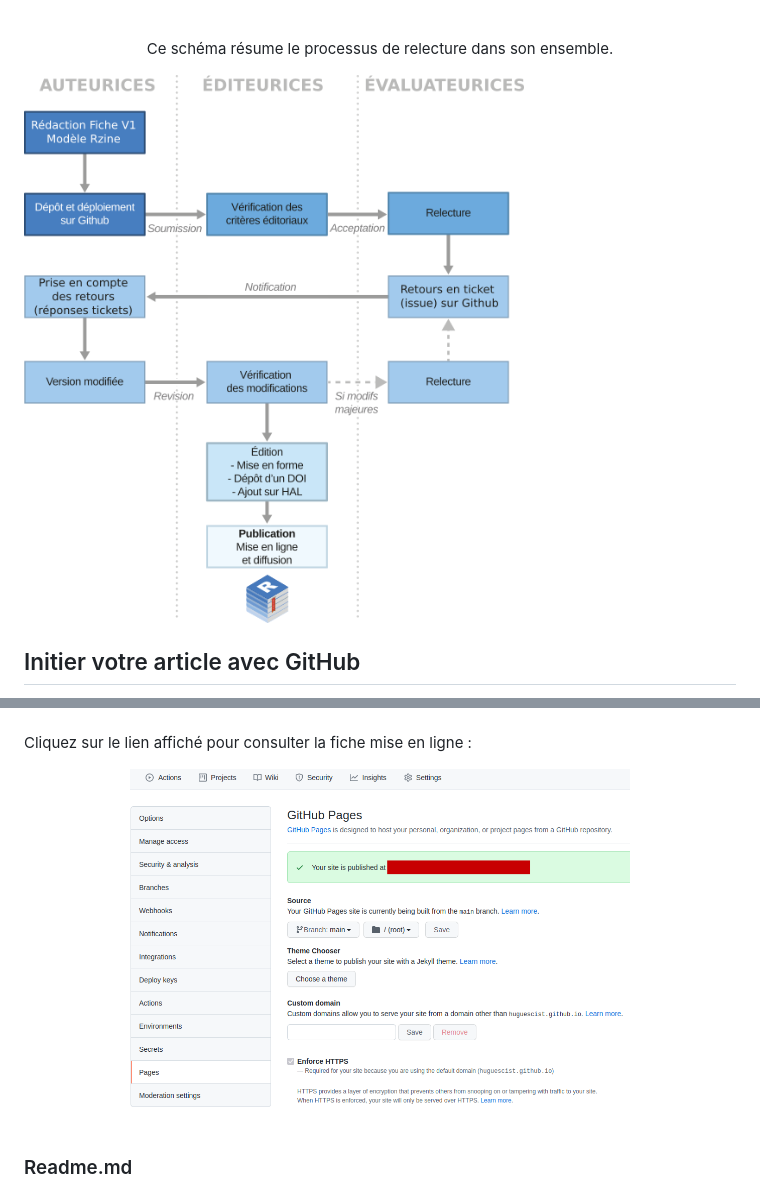
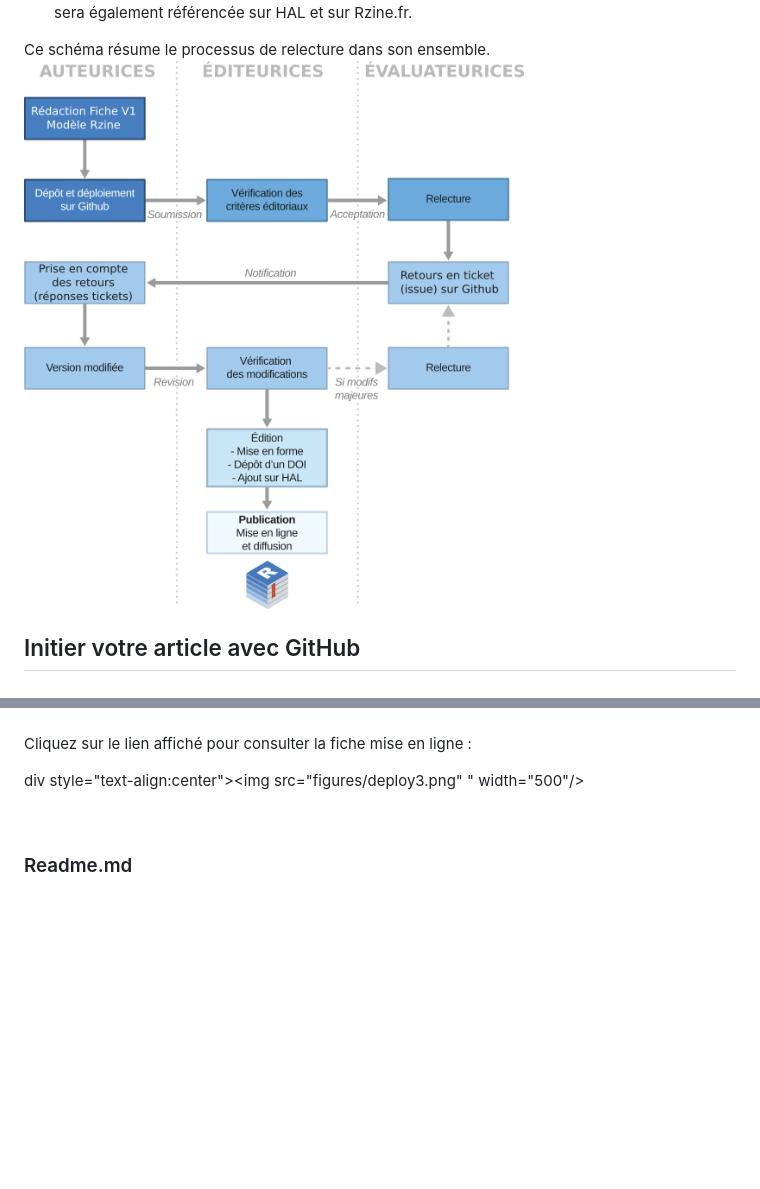
Before and after one commit to rysebaert/rzine_template, a Markdown page: README.md, 2 parts joined by grey strips. Rendered like a GitHub page; blank space fills up the shorter version.

Commit message:
test center image

```diff
--- a/README.md
+++ b/README.md
@@ -32,7 +32,7 @@ Pour suivre la fiche de style rzine, il est nécessaire d'inclure à votre soumi
 Ce schéma résume le processus de relecture dans son ensemble.
 
- <img src="figures/cycle_publi.png" align="center" width="500"/>
-</center>
+<img src="figures/cycle_publi.png" width="500"/>
+</div>
 
 
 ## Initier votre article avec GitHub
@@ -133,9 +133,8 @@ Votre fiche est désormais consultable en ligne depuis votre compte GitHub. La p
 
 Cliquez sur le lien affiché pour consulter la fiche mise en ligne :
 
-<center>
- <img src="figures/deploy3.png" align="center" width="500" />
-</center><br>
+div style="text-align:center"><img src="figures/deploy3.png" " width="500"/>
+</div><br>
 
 ### Readme.md
 
```
Also changed, not shown: other parts of README.md (+1 -1 lines).
